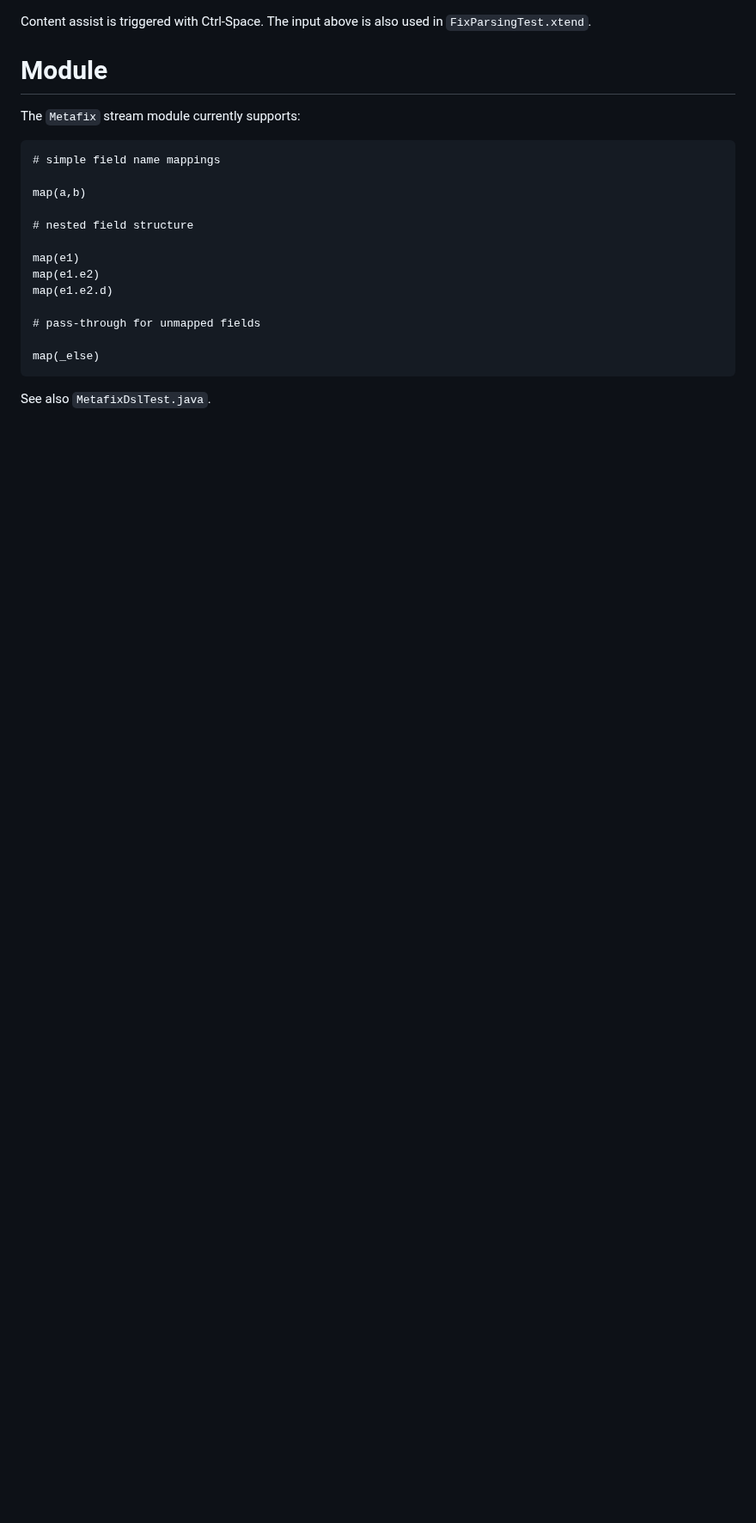
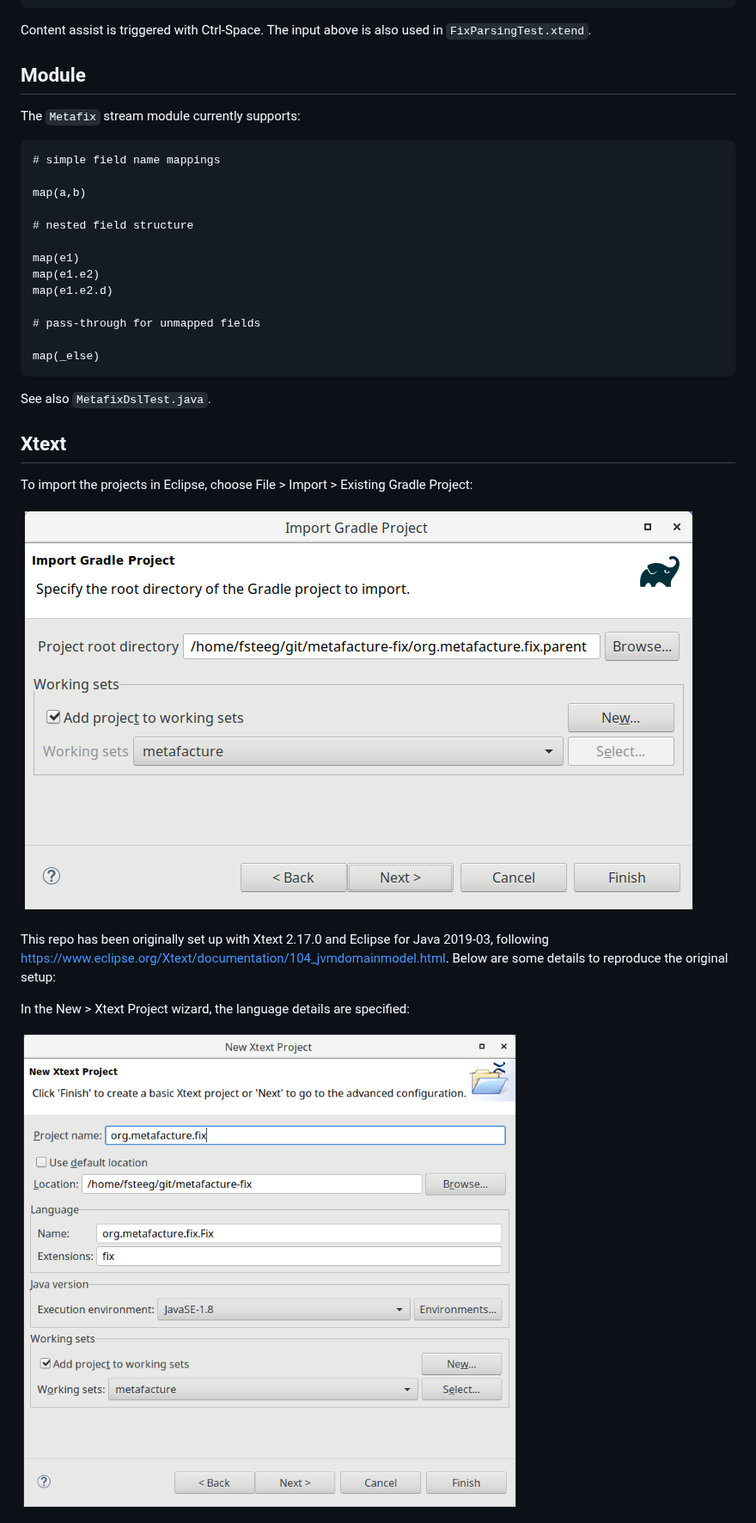
Before and after one commit to metafacture/metafacture-core, a Markdown page: README.md, the part around one of its changes. Shown at 86% size. GitHub-like rendering; pictures changed too: docs/xtext-import.png (added), docs/xtext-setup-1.png (added); blank space fills up the shorter version.

Commit message:
Add Xtext import and original setup information

````diff
--- a/README.md
+++ b/README.md
@@ -94,3 +94,17 @@ map(_else)
 ```
 
 See also `MetafixDslTest.java`.
+
+Xtext
+-----
+
+To import the projects in Eclipse, choose File > Import > Existing Gradle Project:
+
+![Import projects](docs/xtext-import.png)
+
+This repo has been originally set up with Xtext 2.17.0 and Eclipse for Java 2019-03, following [https://www.eclipse.org/Xtext/documentation/104_jvmdomainmodel.html](https://www.eclipse.org/Xtext/documentation/104_jvmdomainmodel.html). Below are some details to reproduce the original setup:
+
+In the New > Xtext Project wizard, the language details are specified:
+
+![Language details](docs/xtext-setup-1.png)
+
````
Also changed, not shown: other parts of README.md (+4 -1 lines), docs/xtext-setup-2.png (added).
